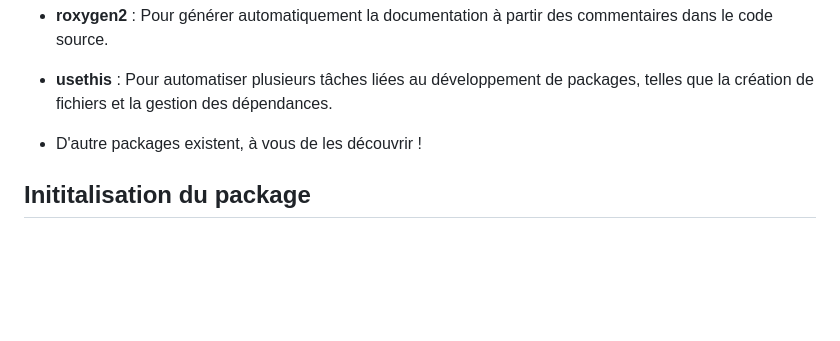
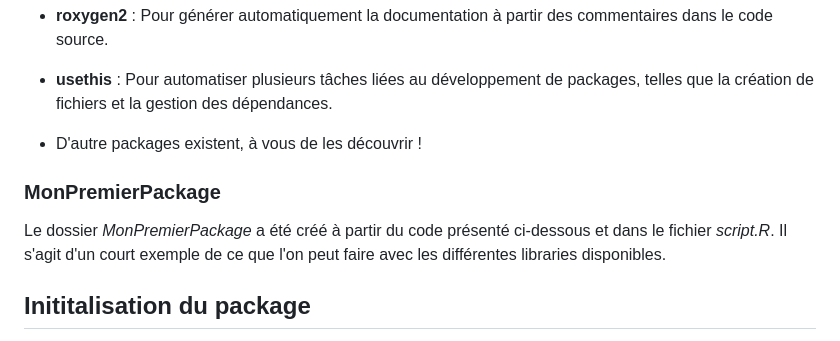
Before and after one commit to HTilki/TutoCreationPackageR, a Markdown page: README.md, the part around the change. Rendered like a GitHub page; blank space fills up the shorter version.

```diff
--- a/README.md
+++ b/README.md
@@ -23,6 +23,9 @@ Avant de commencer à créer un package, assurez-vous d'avoir installé les pack
 -   **usethis** : Pour automatiser plusieurs tâches liées au développement de packages, telles que la création de fichiers et la gestion des dépendances.
 
 -   D'autre packages existent, à vous de les découvrir !
+
+### MonPremierPackage
+Le dossier *MonPremierPackage* a été créé à partir du code présenté ci-dessous et dans le fichier *script.R*. Il s'agit d'un court exemple de ce que l'on peut faire avec les différentes libraries disponibles.
 
 ## Inititalisation du package
 
```
